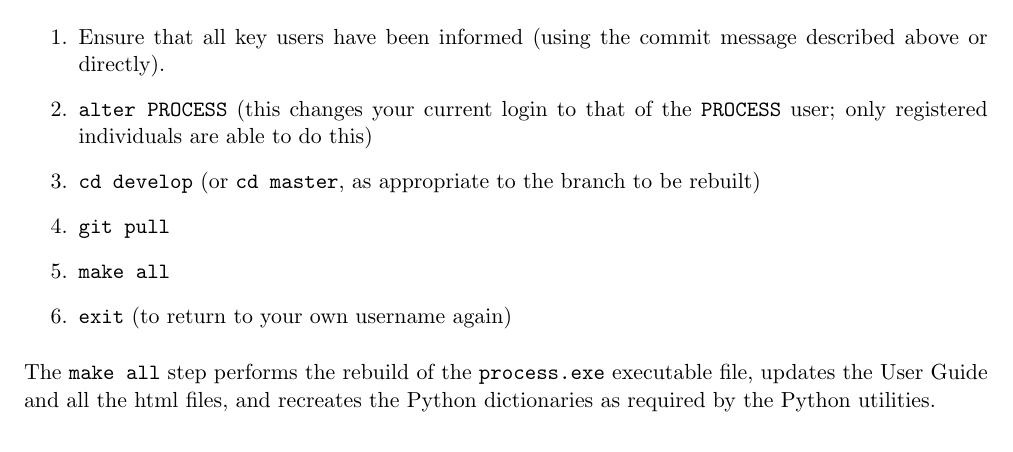
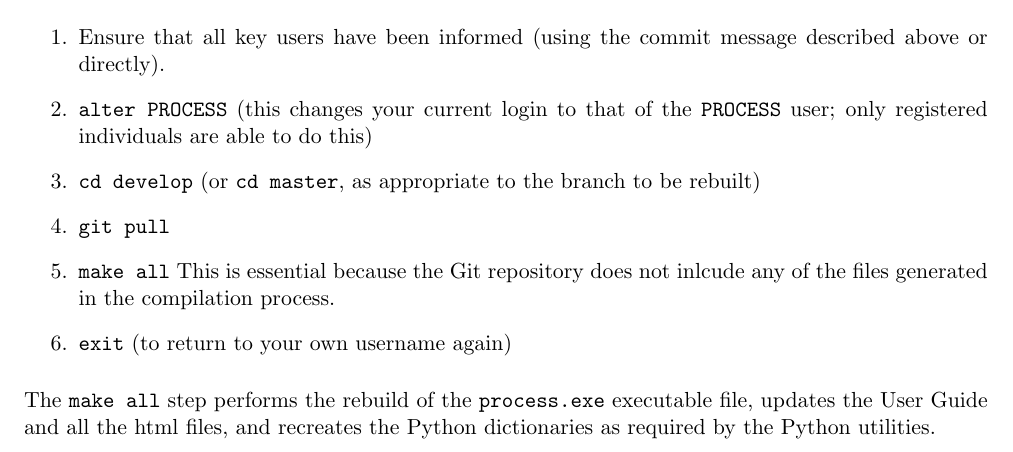
Before and after one commit to griffda/PROCESS-, a LaTeX thesis (process.tex, which reads UserGuide_Chapter7.tex): part of page 113 of 140, cut so that both start at the same text. Compiled offline with pdfLaTeX.

```diff
--- a/UserGuide_Chapter7.tex
+++ b/UserGuide_Chapter7.tex
@@ -374,6 +374,7 @@
 \item \texttt{git pull}
 
 \item \texttt{make all}
+This is essential because the Git repository does not inlcude any of the files generated in the compilation process.
 
 \item \texttt{exit}  (to return to your own username again)
 
```
Also changed, not shown: 10 other files.
